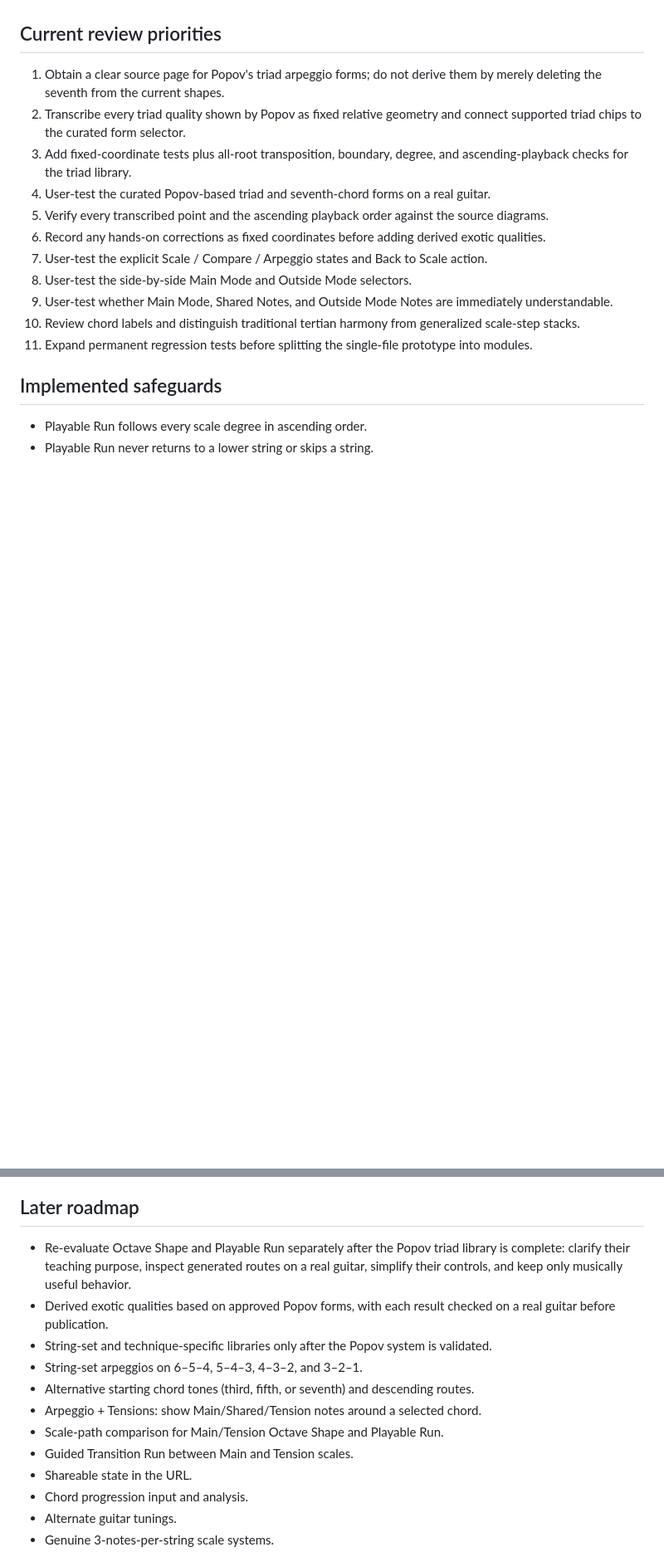
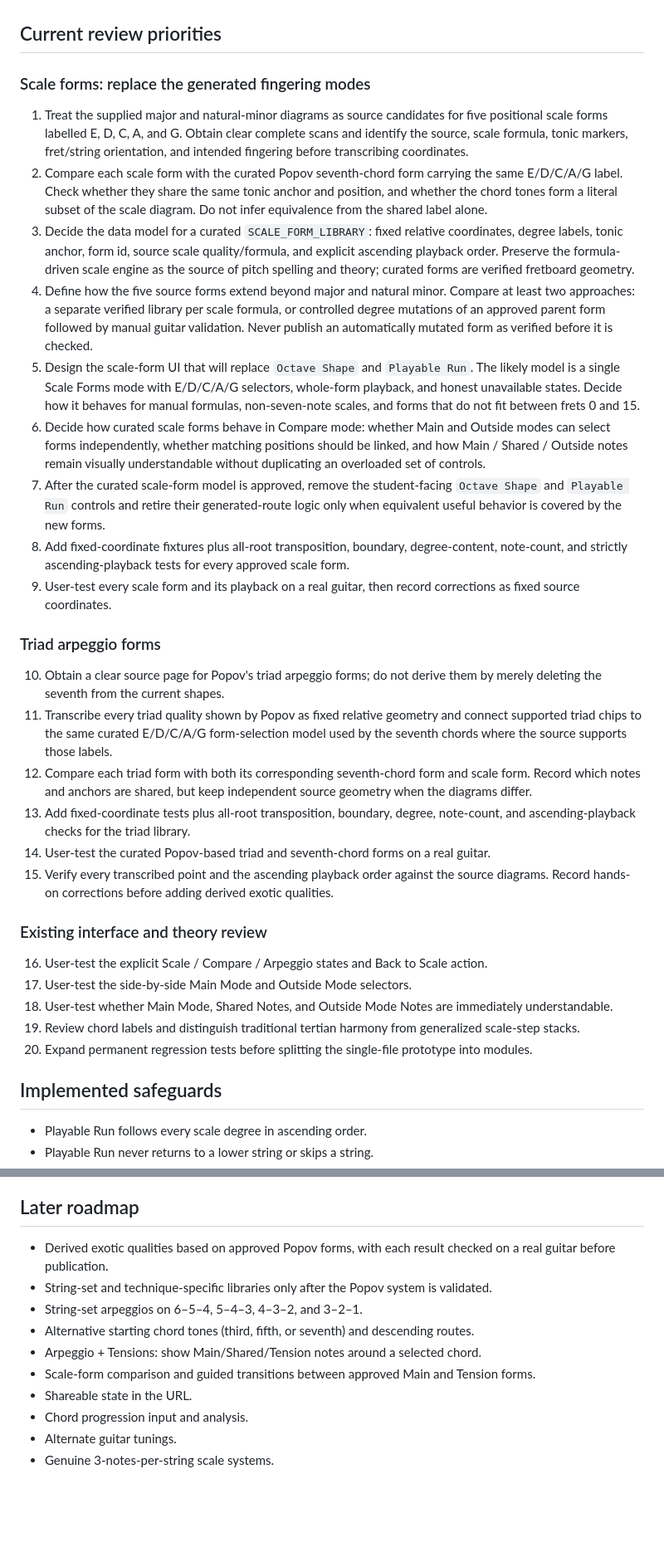
Before and after one commit to nothinice/fretlab, a Markdown page: TASKS.md, 2 parts joined by grey strips. Shown at 83% size. Drawn GitHub-style; blank space fills up the shorter version.

Commit message:
Plan curated scale and triad form libraries

```diff
--- a/TASKS.md
+++ b/TASKS.md
@@ -13,19 +13,66 @@ This file is the shared handoff between Danila, Claude, and Codex.
 
 ## Current review priorities
 
-1. Obtain a clear source page for Popov's triad arpeggio forms; do not derive them by merely deleting the seventh from the current shapes.
-2. Transcribe every triad quality shown by Popov as fixed relative geometry and connect supported triad chips to the curated form selector.
-3. Add fixed-coordinate tests plus all-root transposition, boundary, degree, and ascending-playback checks for the triad library.
-4. User-test the curated Popov-based triad and seventh-chord forms on a real guitar.
-5. Verify every transcribed point and the ascending playback order against the source diagrams.
-6. Record any hands-on corrections as fixed coordinates before adding derived exotic qualities.
-7. User-test the explicit Scale / Compare / Arpeggio states and Back to Scale action.
-8. User-test the side-by-side Main Mode and Outside Mode selectors.
-9. User-test whether Main Mode, Shared Notes, and Outside Mode Notes are immediately understandable.
-10. Review chord labels and distinguish traditional tertian harmony from generalized
-   scale-step stacks.
-11. Expand permanent regression tests before splitting
-   the single-file prototype into modules.
+### Scale forms: replace the generated fingering modes
+
+1. Treat the supplied major and natural-minor diagrams as source candidates for five
+   positional scale forms labelled E, D, C, A, and G. Obtain clear complete scans and
+   identify the source, scale formula, tonic markers, fret/string orientation, and
+   intended fingering before transcribing coordinates.
+2. Compare each scale form with the curated Popov seventh-chord form carrying the same
+   E/D/C/A/G label. Check whether they share the same tonic anchor and position, and
+   whether the chord tones form a literal subset of the scale diagram. Do not infer
+   equivalence from the shared label alone.
+3. Decide the data model for a curated `SCALE_FORM_LIBRARY`: fixed relative coordinates,
+   degree labels, tonic anchor, form id, source scale quality/formula, and explicit
+   ascending playback order. Preserve the formula-driven scale engine as the source of
+   pitch spelling and theory; curated forms are verified fretboard geometry.
+4. Define how the five source forms extend beyond major and natural minor. Compare at
+   least two approaches: a separate verified library per scale formula, or controlled
+   degree mutations of an approved parent form followed by manual guitar validation.
+   Never publish an automatically mutated form as verified before it is checked.
+5. Design the scale-form UI that will replace `Octave Shape` and `Playable Run`.
+   The likely model is a single Scale Forms mode with E/D/C/A/G selectors, whole-form
+   playback, and honest unavailable states. Decide how it behaves for manual formulas,
+   non-seven-note scales, and forms that do not fit between frets 0 and 15.
+6. Decide how curated scale forms behave in Compare mode: whether Main and Outside modes
+   can select forms independently, whether matching positions should be linked, and how
+   Main / Shared / Outside notes remain visually understandable without duplicating an
+   overloaded set of controls.
+7. After the curated scale-form model is approved, remove the student-facing
+   `Octave Shape` and `Playable Run` controls and retire their generated-route logic only
+   when equivalent useful behavior is covered by the new forms.
+8. Add fixed-coordinate fixtures plus all-root transposition, boundary, degree-content,
+   note-count, and strictly ascending-playback tests for every approved scale form.
+9. User-test every scale form and its playback on a real guitar, then record corrections
+   as fixed source coordinates.
+
+### Triad arpeggio forms
+
+10. Obtain a clear source page for Popov's triad arpeggio forms; do not derive them by
+    merely deleting the seventh from the current shapes.
+11. Transcribe every triad quality shown by Popov as fixed relative geometry and connect
+    supported triad chips to the same curated E/D/C/A/G form-selection model used by the
+    seventh chords where the source supports those labels.
+12. Compare each triad form with both its corresponding seventh-chord form and scale form.
+    Record which notes and anchors are shared, but keep independent source geometry when
+    the diagrams differ.
+13. Add fixed-coordinate tests plus all-root transposition, boundary, degree, note-count,
+    and ascending-playback checks for the triad library.
+14. User-test the curated Popov-based triad and seventh-chord forms on a real guitar.
+15. Verify every transcribed point and the ascending playback order against the source
+    diagrams. Record hands-on corrections before adding derived exotic qualities.
+
+### Existing interface and theory review
+
+16. User-test the explicit Scale / Compare / Arpeggio states and Back to Scale action.
+17. User-test the side-by-side Main Mode and Outside Mode selectors.
+18. User-test whether Main Mode, Shared Notes, and Outside Mode Notes are immediately
+    understandable.
+19. Review chord labels and distinguish traditional tertian harmony from generalized
+    scale-step stacks.
+20. Expand permanent regression tests before splitting the single-file prototype into
+    modules.
 
 ## Implemented safeguards
 
@@ -48,14 +95,12 @@ This file is the shared handoff between Danila, Claude, and Codex.
 
 ## Later roadmap
 
-- Re-evaluate Octave Shape and Playable Run separately after the Popov triad library is complete: clarify their teaching purpose, inspect generated routes on a real guitar, simplify their controls, and keep only musically useful behavior.
 - Derived exotic qualities based on approved Popov forms, with each result checked on a real guitar before publication.
 - String-set and technique-specific libraries only after the Popov system is validated.
 - String-set arpeggios on 6–5–4, 5–4–3, 4–3–2, and 3–2–1.
 - Alternative starting chord tones (third, fifth, or seventh) and descending routes.
 - Arpeggio + Tensions: show Main/Shared/Tension notes around a selected chord.
-- Scale-path comparison for Main/Tension Octave Shape and Playable Run.
-- Guided Transition Run between Main and Tension scales.
+- Scale-form comparison and guided transitions between approved Main and Tension forms.
 - Shareable state in the URL.
 - Chord progression input and analysis.
 - Alternate guitar tunings.
```
